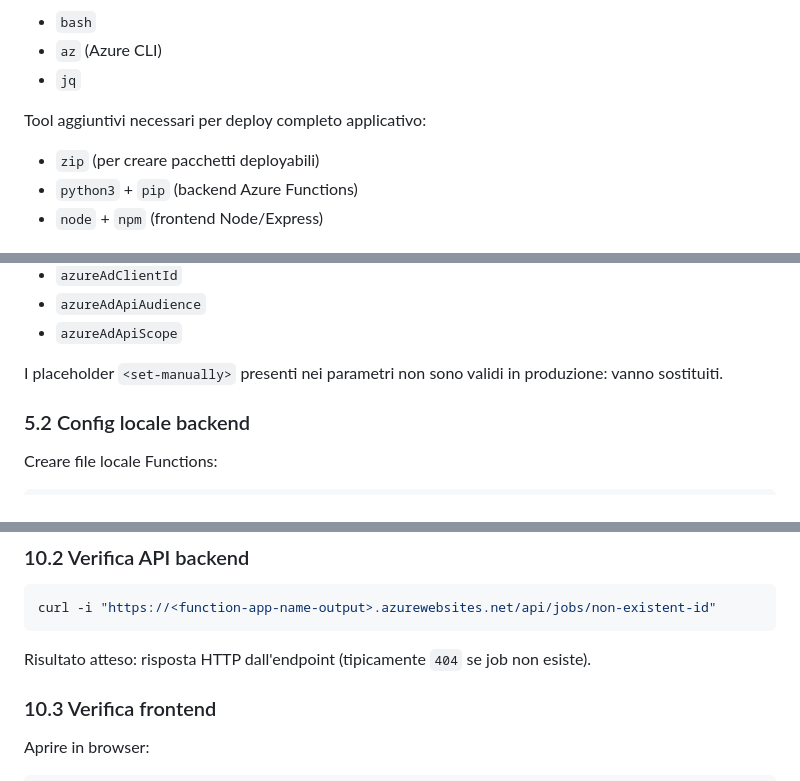
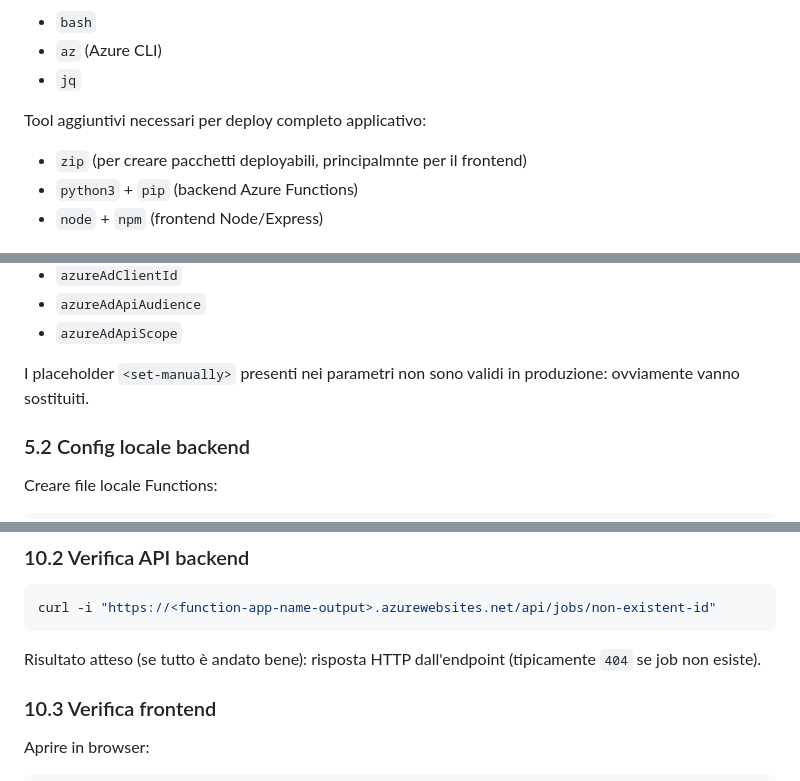
Before and after one commit to DomenicoAnzalone/cloud-job-orchestrator, a Markdown page: infra/README.md, 3 parts joined by grey strips. GitHub-like rendering.

````diff
--- a/infra/README.md
+++ b/infra/README.md
@@ -20,7 +20,7 @@ Tool richiesti (obbligatori perché usati dagli script):
 - `jq`
 
 Tool aggiuntivi necessari per deploy completo applicativo:
-- `zip` (per creare pacchetti deployabili)
+- `zip` (per creare pacchetti deployabili, principalmnte per il frontend)
 - `python3` + `pip` (backend Azure Functions)
 - `node` + `npm` (frontend Node/Express)
 
@@ -62,7 +62,7 @@ Aggiornare nel file almeno:
 - `azureAdApiAudience`
 - `azureAdApiScope`
 
-I placeholder `<set-manually>` presenti nei parametri non sono validi in produzione: vanno sostituiti.
+I placeholder `<set-manually>` presenti nei parametri non sono validi in produzione: ovviamente vanno sostituiti.
 
 ### 5.2 Config locale backend
 Creare file locale Functions:
@@ -221,7 +220,7 @@ az webapp show -g rg-cjo-dev -n <web-app-name-output> --query "state" -o tsv
 curl -i "https://<function-app-name-output>.azurewebsites.net/api/jobs/non-existent-id"
 ```
 
-Risultato atteso: risposta HTTP dall'endpoint (tipicamente `404` se job non esiste).
+Risultato atteso (se tutto è andato bene): risposta HTTP dall'endpoint (tipicamente `404` se job non esiste).
 
 ### 10.3 Verifica frontend
 Aprire in browser:
````
Also changed, not shown: other parts of infra/README.md (+4 -37 lines).
